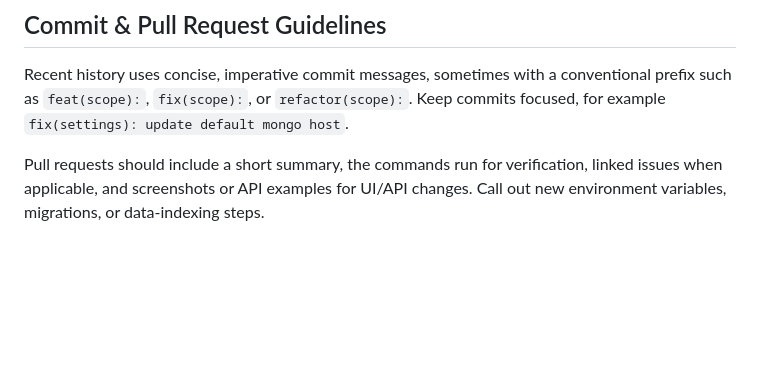
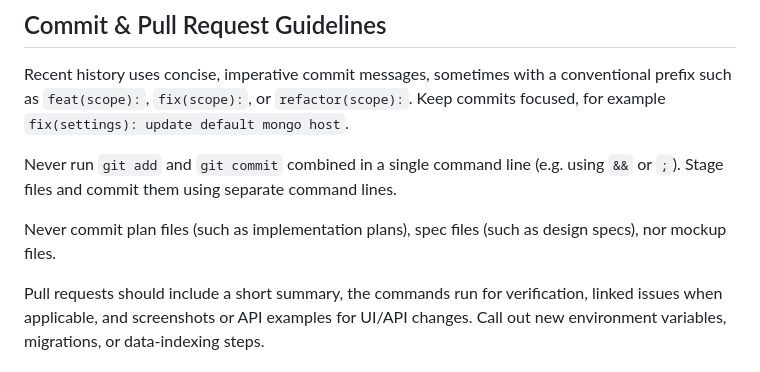
Before and after one commit to matheushrc/exam-gpt, a Markdown page: AGENTS.md, the part around the change. GitHub-like rendering; blank space fills up the shorter version.

Commit message:
docs(guidelines): update commit and git rules

```diff
--- a/AGENTS.md
+++ b/AGENTS.md
@@ -89,6 +89,11 @@ Recent history uses concise, imperative commit messages, sometimes with a
 conventional prefix such as `feat(scope):`, `fix(scope):`, or `refactor(scope):`.
 Keep commits focused, for example `fix(settings): update default mongo host`.
 
+Never run `git add` and `git commit` combined in a single command line (e.g.
+using `&&` or `;`). Stage files and commit them using separate command lines.
+
+Never commit plan files (such as implementation plans), spec files (such as design specs), nor mockup files.
+
 Pull requests should include a short summary, the commands run for verification,
 linked issues when applicable, and screenshots or API examples for UI/API
 changes. Call out new environment variables, migrations, or data-indexing steps.
```
